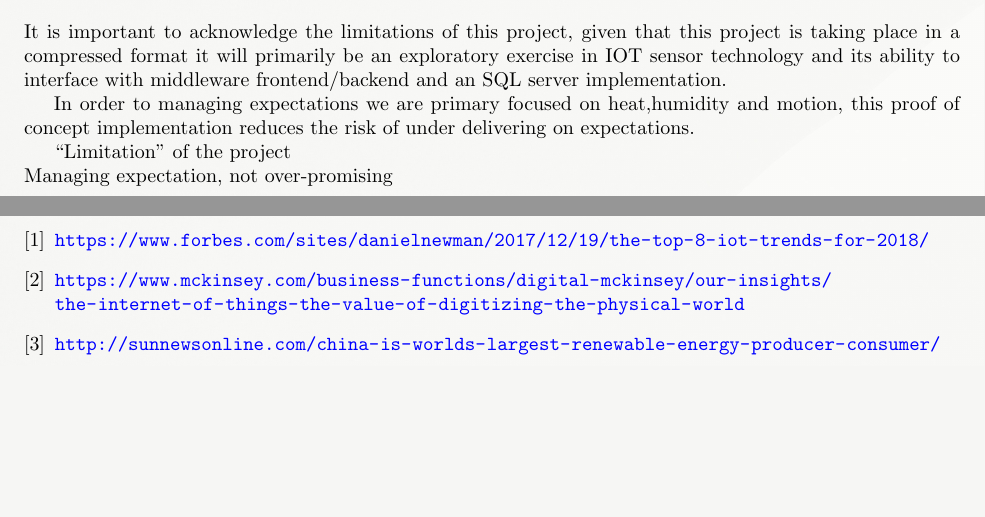
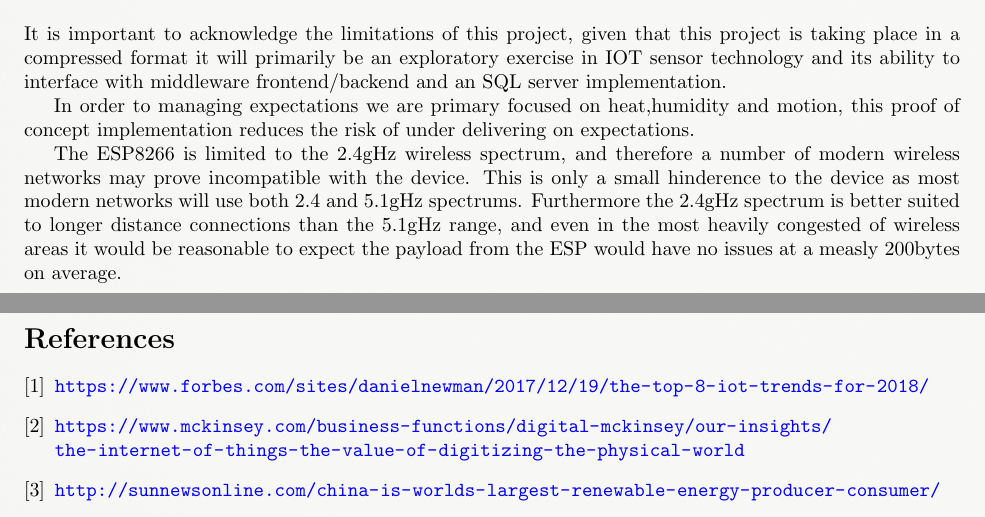
Before and after one commit to JayRovacsek/INFT3970, a LaTeX document (Documentation/Project Scope Document/distributed_system_scope_document.tex): two parts of pages 7 and 8 of 8 before the commit and two parts of pages 9 and 10 of 10 after it, joined at a grey line, cut so that both start at the same text, the shorter picture padded with empty space. Compiled offline with pdfLaTeX.

Commit message:
More updates to documentation

```diff
--- a/Documentation/Project Scope Document/distributed_system_scope_document.tex
+++ b/Documentation/Project Scope Document/distributed_system_scope_document.tex
@@ -312,10 +316,13 @@
         \par
         In order to managing expectations we are primary focused on heat,humidity and motion, this proof of
         concept implementation reduces the risk of under delivering on expectations.
-
-        “Limitation” of the project\\
-        Managing expectation, not over-promising
-
+        \par
+        The ESP8266 is limited to the 2.4gHz wireless spectrum, and therefore a number of modern wireless
+        networks may prove incompatible with the device. This is only a small hinderence to the device as
+        most modern networks will use both 2.4 and 5.1gHz spectrums. Furthermore the 2.4gHz spectrum is
+        better suited to longer distance connections than the 5.1gHz range, and even in the most
+        heavily congested of wireless areas it would be reasonable to expect the payload from the ESP would
+        have no issues at a measly 200bytes on average.
         \newpage
 
     \begin{thebibliography}{9}
```
Also changed, not shown: Documentation/Project Scope Document/distributed_system_scope_document.tex (14 more changed lines).
